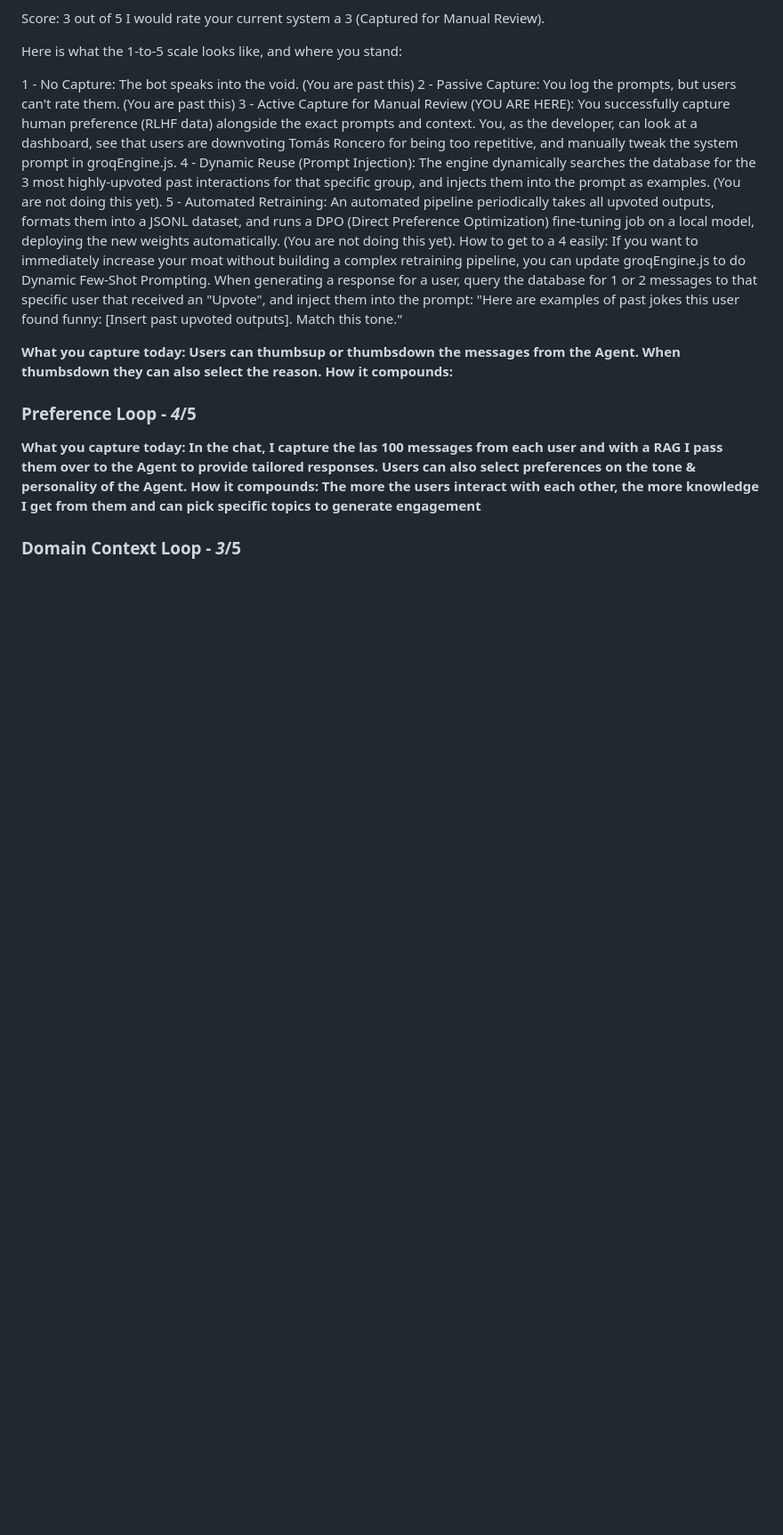
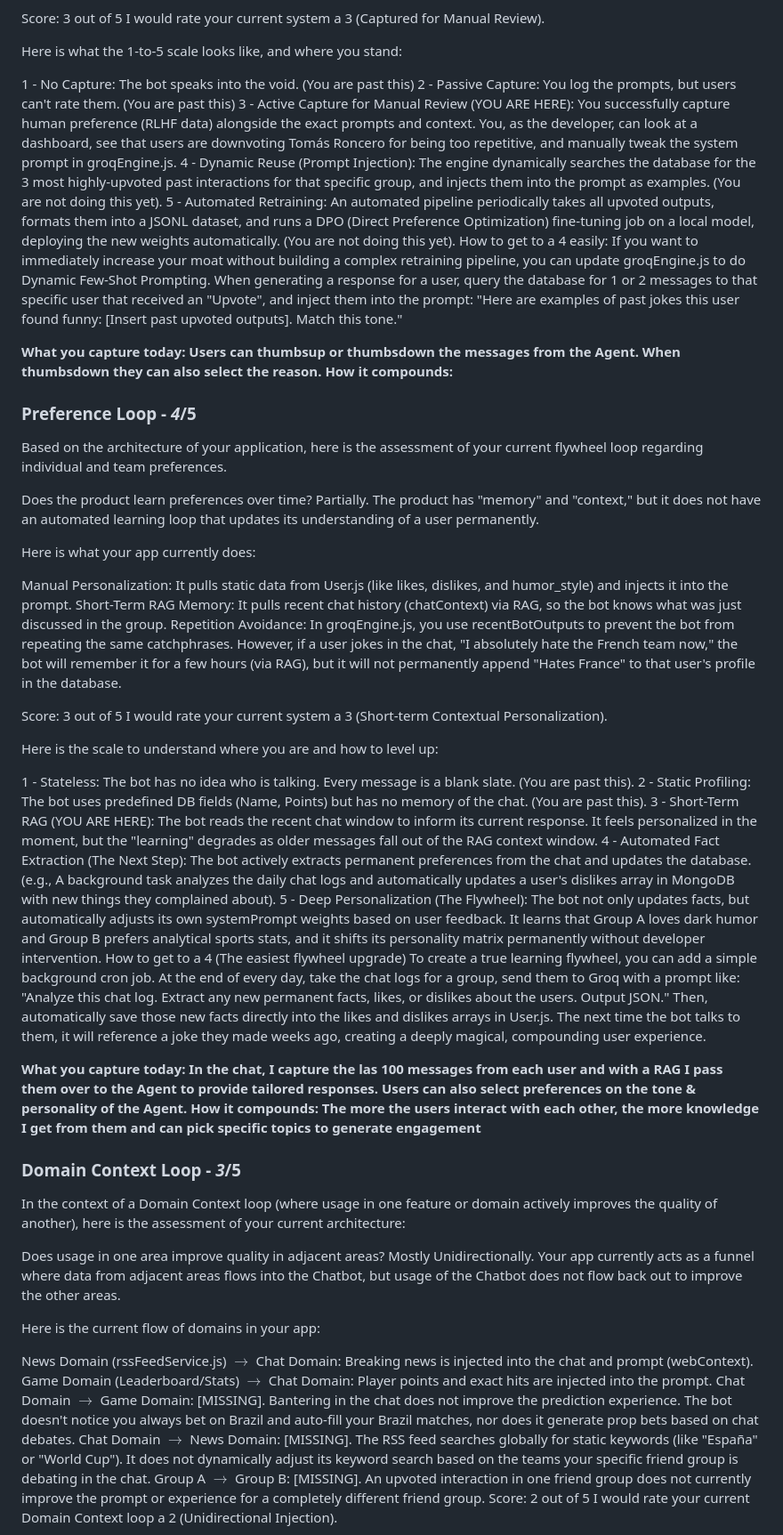
Before and after one commit to danigrande/ai-product-strategy, a Markdown page: 02-the-moat/data-flywheel.md, the part around one of its changes. Shown at 89% size. Rendered like a GitHub page; blank space fills up the shorter version.

```diff
--- a/02-the-moat/data-flywheel.md
+++ b/02-the-moat/data-flywheel.md
@@ -46,7 +46,56 @@ If you want to immediately increase your moat without building a complex retrain
 
 
 ### Preference Loop - _4_/5
+
+
+Based on the architecture of your application, here is the assessment of your current flywheel loop regarding individual and team preferences.
+
+Does the product learn preferences over time?
+Partially. The product has "memory" and "context," but it does not have an automated learning loop that updates its understanding of a user permanently.
+
+Here is what your app currently does:
+
+Manual Personalization: It pulls static data from User.js (like likes, dislikes, and humor_style) and injects it into the prompt.
+Short-Term RAG Memory: It pulls recent chat history (chatContext) via RAG, so the bot knows what was just discussed in the group.
+Repetition Avoidance: In groqEngine.js, you use recentBotOutputs to prevent the bot from repeating the same catchphrases.
+However, if a user jokes in the chat, "I absolutely hate the French team now," the bot will remember it for a few hours (via RAG), but it will not permanently append "Hates France" to that user's profile in the database.
+
+Score: 3 out of 5
+I would rate your current system a 3 (Short-term Contextual Personalization).
+
+Here is the scale to understand where you are and how to level up:
+
+1 - Stateless: The bot has no idea who is talking. Every message is a blank slate. (You are past this).
+2 - Static Profiling: The bot uses predefined DB fields (Name, Points) but has no memory of the chat. (You are past this).
+3 - Short-Term RAG (YOU ARE HERE): The bot reads the recent chat window to inform its current response. It feels personalized in the moment, but the "learning" degrades as older messages fall out of the RAG context window.
+4 - Automated Fact Extraction (The Next Step): The bot actively extracts permanent preferences from the chat and updates the database. (e.g., A background task analyzes the daily chat logs and automatically updates a user's dislikes array in MongoDB with new things they complained about).
+5 - Deep Personalization (The Flywheel): The bot not only updates facts, but automatically adjusts its own systemPrompt weights based on user feedback. It learns that Group A loves dark humor and Group B prefers analytical sports stats, and it shifts its personality matrix permanently without developer intervention.
+How to get to a 4 (The easiest flywheel upgrade)
+To create a true learning flywheel, you can add a simple background cron job. At the end of every day, take the chat logs for a group, send them to Groq with a prompt like: "Analyze this chat log. Extract any new permanent facts, likes, or dislikes about the users. Output JSON." Then, automatically save those new facts directly into the likes and dislikes arrays in User.js. The next time the bot talks to them, it will reference a joke they made weeks ago, creating a deeply magical, compounding user experience.
+
+
+
+
 **What you capture today: In the chat, I capture the las 100 messages from each user and with a RAG I pass them over to the Agent to provide tailored responses. Users can also select preferences on the tone & personality of the Agent.**
 **How it compounds: The more the users interact with each other, the more knowledge I get from them and can pick specific topics to generate engagement**
 
 ### Domain Context Loop - _3_/5
+
+
+
+
+In the context of a Domain Context loop (where usage in one feature or domain actively improves the quality of another), here is the assessment of your current architecture:
+
+Does usage in one area improve quality in adjacent areas?
+Mostly Unidirectionally. Your app currently acts as a funnel where data from adjacent areas flows into the Chatbot, but usage of the Chatbot does not flow back out to improve the other areas.
+
+Here is the current flow of domains in your app:
+
+News Domain (rssFeedService.js) $\rightarrow$ Chat Domain: Breaking news is injected into the chat and prompt (webContext).
+Game Domain (Leaderboard/Stats) $\rightarrow$ Chat Domain: Player points and exact hits are injected into the prompt.
+Chat Domain $\rightarrow$ Game Domain: [MISSING]. Bantering in the chat does not improve the prediction experience. The bot doesn't notice you always bet on Brazil and auto-fill your Brazil matches, nor does it generate prop bets based on chat debates.
+Chat Domain $\rightarrow$ News Domain: [MISSING]. The RSS feed searches globally for static keywords (like "España" or "World Cup"). It does not dynamically adjust its keyword search based on the teams your specific friend group is debating in the chat.
+Group A $\rightarrow$ Group B: [MISSING]. An upvoted interaction in one friend group does not currently improve the prompt or experience for a completely different friend group.
+Score: 2 out of 5
+I would rate your current Domain Context loop a 2 (Unidirectional Injection).
+
```
Also changed, not shown: other parts of 02-the-moat/data-flywheel.md (+14 -0 lines).
